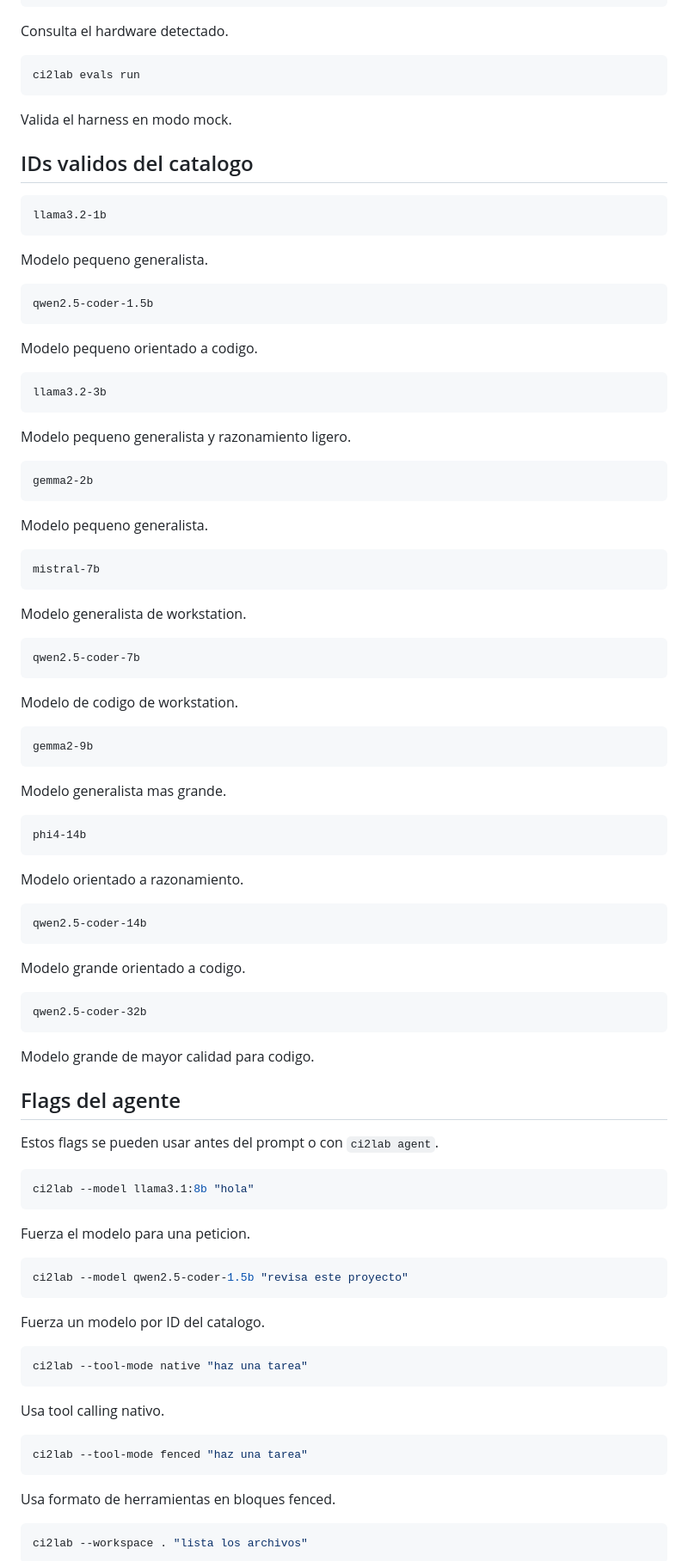
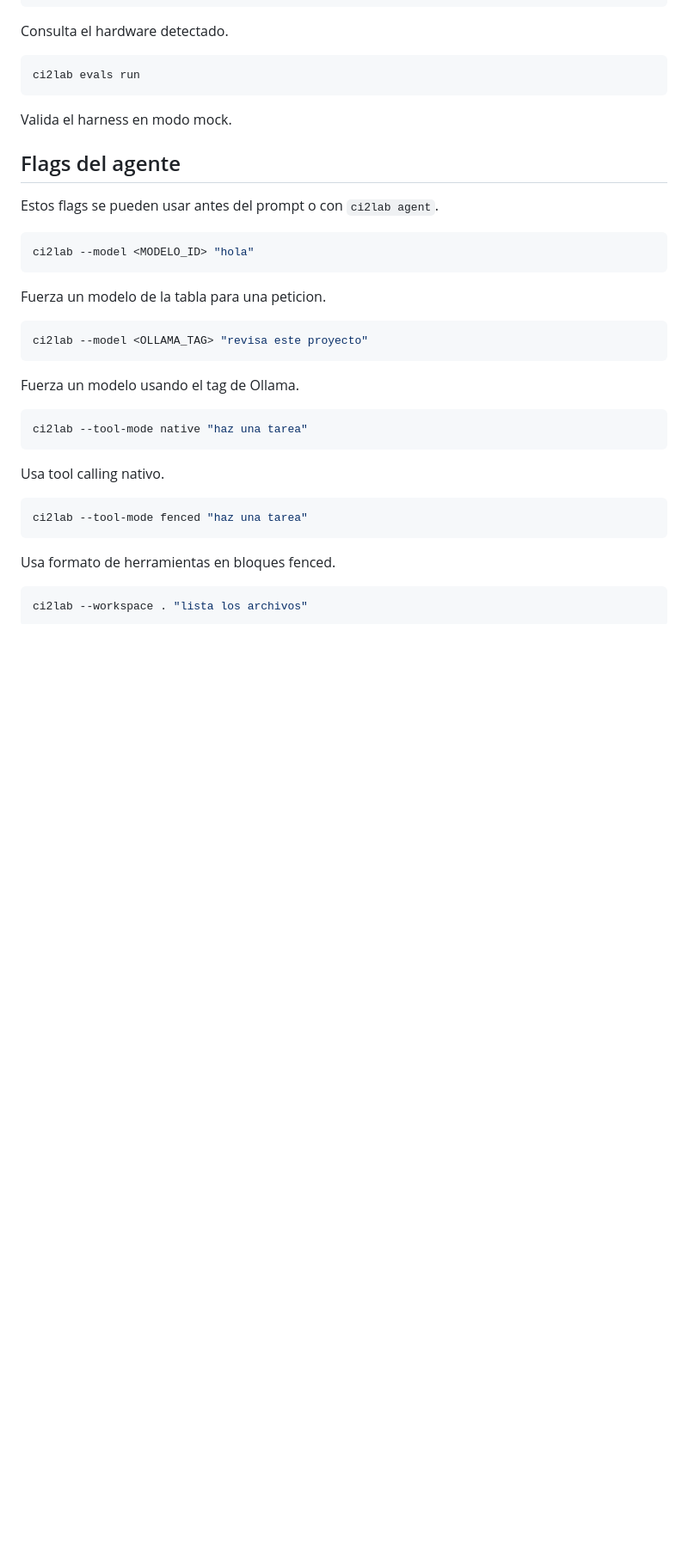
Before and after one commit to telmacontrerass/IAmultiagentica, a Markdown page: COMANDOS.md, the part around one of its changes. Shown at 86% size. Drawn GitHub-style; blank space fills up the shorter version.

````diff
--- a/COMANDOS.md
+++ b/COMANDOS.md
@@ -378,71 +319,19 @@ ci2lab evals run
 ```
 Valida el harness en modo mock.
 
-## IDs validos del catalogo
-
-```text
-llama3.2-1b
-```
-Modelo pequeno generalista.
-
-```text
-qwen2.5-coder-1.5b
-```
-Modelo pequeno orientado a codigo.
-
-```text
-llama3.2-3b
-```
-Modelo pequeno generalista y razonamiento ligero.
-
-```text
-gemma2-2b
-```
-Modelo pequeno generalista.
-
-```text
-mistral-7b
-```
-Modelo generalista de workstation.
-
-```text
-qwen2.5-coder-7b
-```
-Modelo de codigo de workstation.
-
-```text
-gemma2-9b
-```
-Modelo generalista mas grande.
-
-```text
-phi4-14b
-```
-Modelo orientado a razonamiento.
-
-```text
-qwen2.5-coder-14b
-```
-Modelo grande orientado a codigo.
-
-```text
-qwen2.5-coder-32b
-```
-Modelo grande de mayor calidad para codigo.
-
 ## Flags del agente
 
 Estos flags se pueden usar antes del prompt o con `ci2lab agent`.
 
 ```powershell
-ci2lab --model llama3.1:8b "hola"
+ci2lab --model <MODELO_ID> "hola"
 ```
-Fuerza el modelo para una peticion.
+Fuerza un modelo de la tabla para una peticion.
 
 ```powershell
-ci2lab --model qwen2.5-coder-1.5b "revisa este proyecto"
+ci2lab --model <OLLAMA_TAG> "revisa este proyecto"
 ```
-Fuerza un modelo por ID del catalogo.
+Fuerza un modelo usando el tag de Ollama.
 
 ```powershell
 ci2lab --tool-mode native "haz una tarea"
````
Also changed, not shown: other parts of COMANDOS.md (+52 -111 lines).
